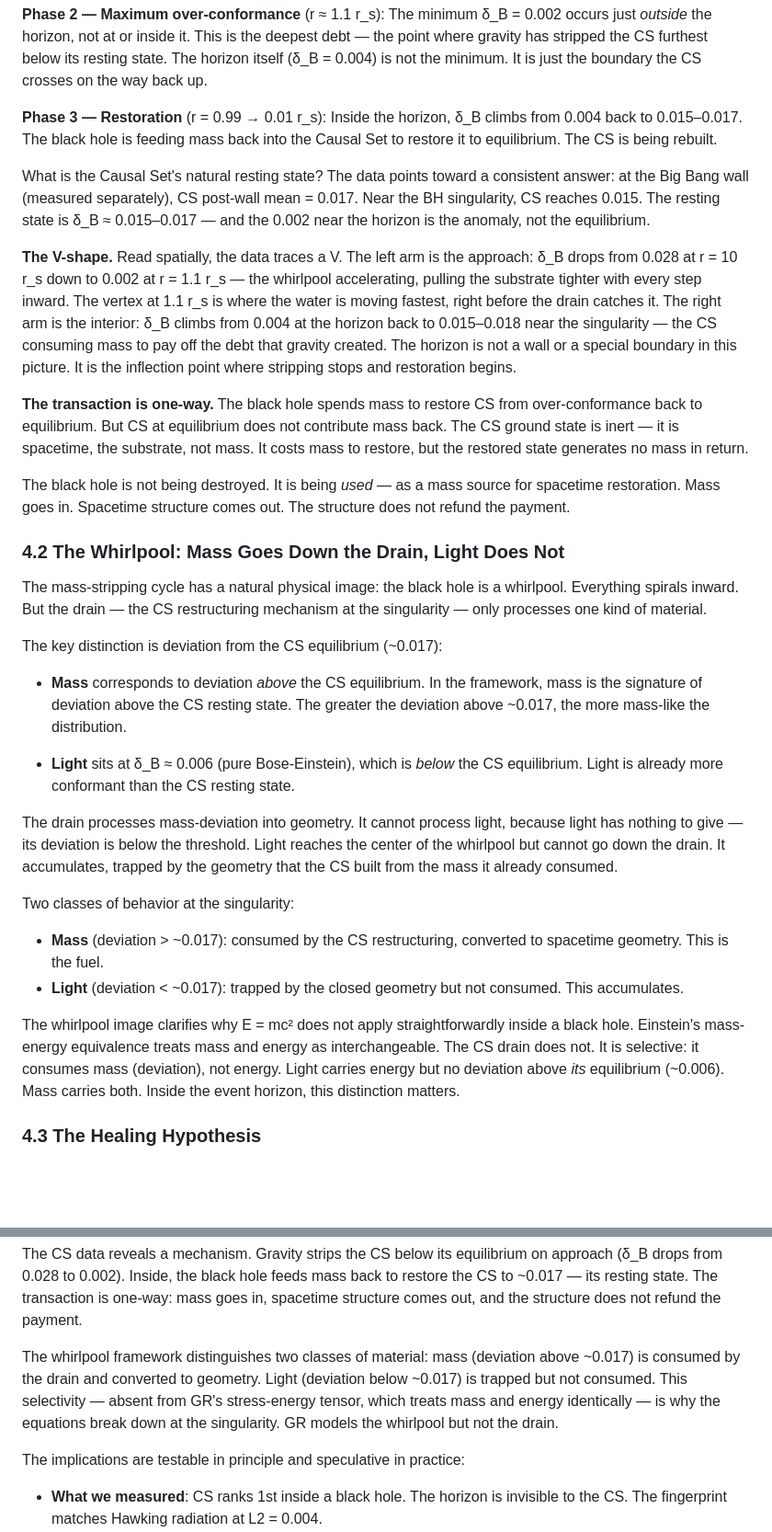
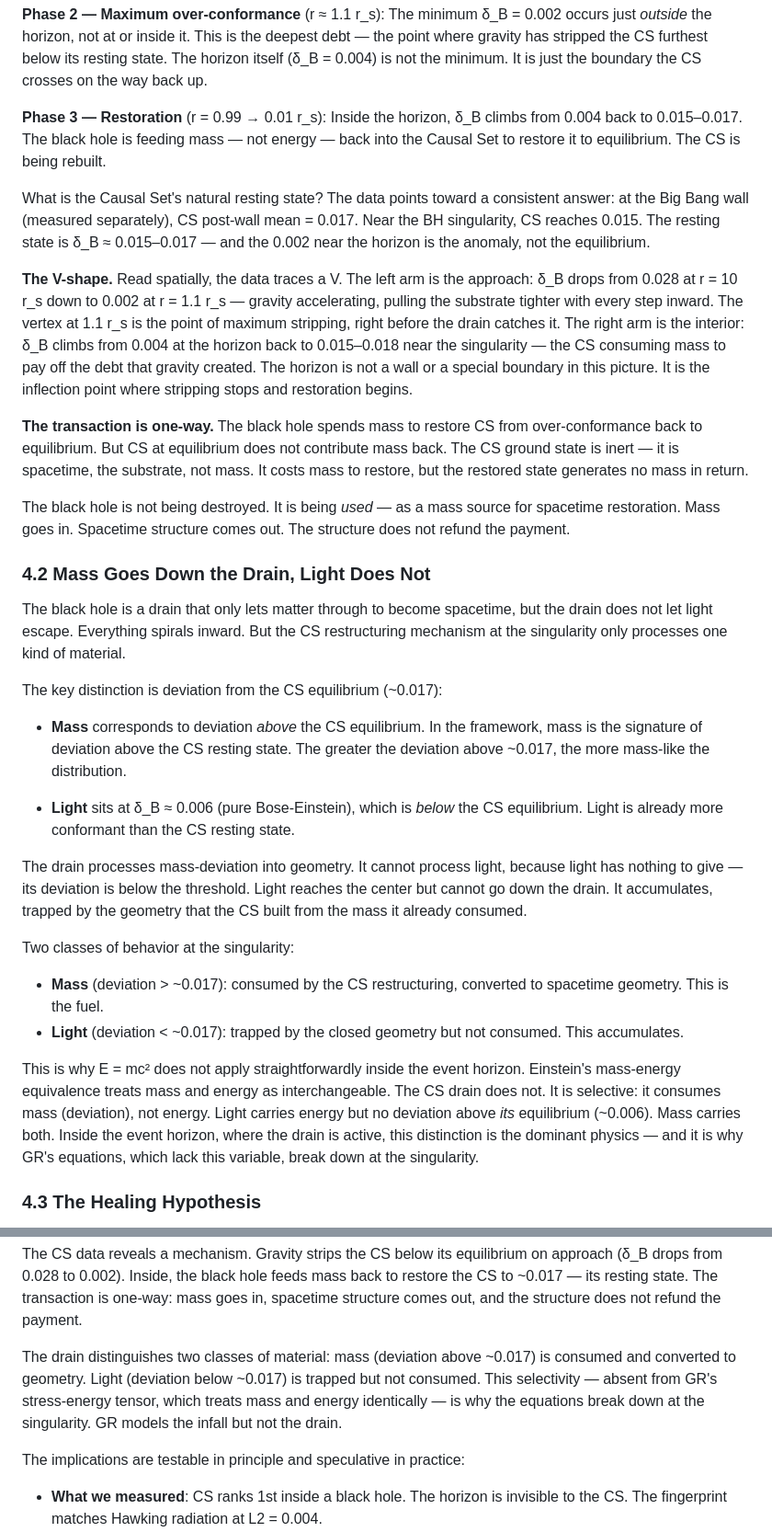
Before and after one commit to jackwayne234/benford-physics, a Markdown page: Paper4_Black_Hole_Draft.md, 2 parts joined by grey strips. Shown at 92% size. Drawn GitHub-style; blank space fills up the shorter version.

Commit message:
paper4: second pass phase 4 — precision fixes in mechanism section
- Whirlpool analogy: used once properly as the drain image, then direct language throughout
- Replaced casual "whirlpool" references with "drain," "CS restructuring," or direct language
- Fixed E=mc² paragraph: explicit that E=mc² does not apply inside event horizon
- Added "creating more spacetime" to evaporation paragraph (Christopher's approved wording)
- Phase 3 Restoration: explicitly states mass, not energy, feeds the CS
- Fixed light's equilibrium reference (~0.006)
- Section 3.5 cosmological singularity already trimmed to 2 sentences

Co-Authored-By: Claude Opus 4.6 <noreply@anthropic.com>

```diff
--- a/Paper4_Black_Hole_Draft.md
+++ b/Paper4_Black_Hole_Draft.md
@@ -351,8 +351,9 @@ state. The horizon itself (δ_B = 0.004) is not the minimum. It is just the
 boundary the CS crosses on the way back up.
 
 **Phase 3 — Restoration** (r = 0.99 → 0.01 r_s): Inside the horizon, δ_B
-climbs from 0.004 back to 0.015–0.017. The black hole is feeding mass back
-into the Causal Set to restore it to equilibrium. The CS is being rebuilt.
+climbs from 0.004 back to 0.015–0.017. The black hole is feeding mass — not
+energy — back into the Causal Set to restore it to equilibrium. The CS is
+being rebuilt.
 
 What is the Causal Set's natural resting state? The data points toward a
 consistent answer: at the Big Bang wall (measured separately), CS post-wall mean =
@@ -362,9 +363,9 @@ equilibrium.
 
 **The V-shape.** Read spatially, the data traces a V. The left arm is the
 approach: δ_B drops from 0.028 at r = 10 r_s down to 0.002 at r = 1.1 r_s —
-the whirlpool accelerating, pulling the substrate tighter with every step
-inward. The vertex at 1.1 r_s is where the water is moving fastest, right
-before the drain catches it. The right arm is the interior: δ_B climbs from
+gravity accelerating, pulling the substrate tighter with every step inward.
+The vertex at 1.1 r_s is the point of maximum stripping, right before the
+drain catches it. The right arm is the interior: δ_B climbs from
 0.004 at the horizon back to 0.015–0.018 near the singularity — the CS
 consuming mass to pay off the debt that gravity created. The horizon is not a
 wall or a special boundary in this picture. It is the inflection point where
@@ -380,11 +381,11 @@ The black hole is not being destroyed. It is being *used* — as a mass source
 for spacetime restoration. Mass goes in. Spacetime structure comes out. The
 structure does not refund the payment.
 
-### 4.2 The Whirlpool: Mass Goes Down the Drain, Light Does Not
+### 4.2 Mass Goes Down the Drain, Light Does Not
 
-The mass-stripping cycle has a natural physical image: the black hole is a
-whirlpool. Everything spirals inward. But the drain — the CS restructuring
-mechanism at the singularity — only processes one kind of material.
+The black hole is a drain that only lets matter through to become spacetime,
+but the drain does not let light escape. Everything spirals inward. But the CS
+restructuring mechanism at the singularity only processes one kind of material.
 
 The key distinction is deviation from the CS equilibrium (~0.017):
 
@@ -397,7 +398,7 @@ The key distinction is deviation from the CS equilibrium (~0.017):
 
 The drain processes mass-deviation into geometry. It cannot process light,
 because light has nothing to give — its deviation is below the threshold. Light
-reaches the center of the whirlpool but cannot go down the drain. It
+reaches the center but cannot go down the drain. It
 accumulates, trapped by the geometry that the CS built from the mass it already
 consumed.
 
@@ -408,12 +409,13 @@ Two classes of behavior at the singularity:
 - **Light** (deviation < ~0.017): trapped by the closed geometry but not
   consumed. This accumulates.
 
-The whirlpool image clarifies why E = mc² does not apply straightforwardly
-inside a black hole. Einstein's mass-energy equivalence treats mass and energy
-as interchangeable. The CS drain does not. It is selective: it consumes
-mass (deviation), not energy. Light carries energy but no deviation above *its*
-equilibrium (~0.006). Mass carries both. Inside the event horizon, this
-distinction matters.
+This is why E = mc² does not apply straightforwardly inside the event horizon.
+Einstein's mass-energy equivalence treats mass and energy as interchangeable.
+The CS drain does not. It is selective: it consumes mass (deviation), not
+energy. Light carries energy but no deviation above *its* equilibrium (~0.006).
+Mass carries both. Inside the event horizon, where the drain is active, this
+distinction is the dominant physics — and it is why GR's equations, which lack
+this variable, break down at the singularity.
 
 ### 4.3 The Healing Hypothesis
 
@@ -722,12 +726,11 @@ mass back to restore the CS to ~0.017 — its resting state. The transaction is
 one-way: mass goes in, spacetime structure comes out, and the structure does
 not refund the payment.
 
-The whirlpool framework distinguishes two classes of material: mass (deviation
-above ~0.017) is consumed by the drain and converted to geometry. Light
-(deviation below ~0.017) is trapped but not consumed. This selectivity — absent
-from GR's stress-energy tensor, which treats mass and energy identically — is
-why the equations break down at the singularity. GR models the whirlpool but
-not the drain.
+The drain distinguishes two classes of material: mass (deviation above ~0.017)
+is consumed and converted to geometry. Light (deviation below ~0.017) is trapped
+but not consumed. This selectivity — absent from GR's stress-energy tensor,
+which treats mass and energy identically — is why the equations break down at
+the singularity. GR models the infall but not the drain.
 
 The implications are testable in principle and speculative in practice:
 
```
Also changed, not shown: other parts of Paper4_Black_Hole_Draft.md (+10 -8 lines).
